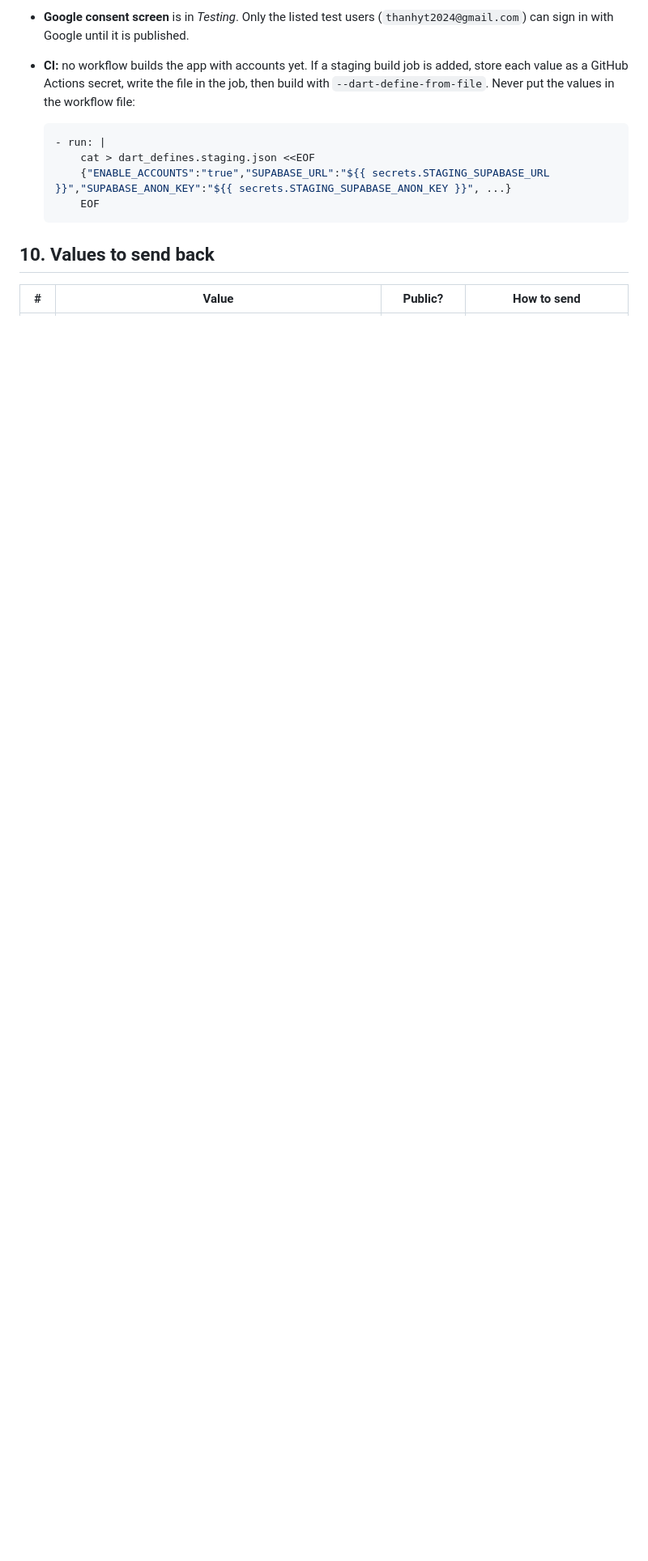
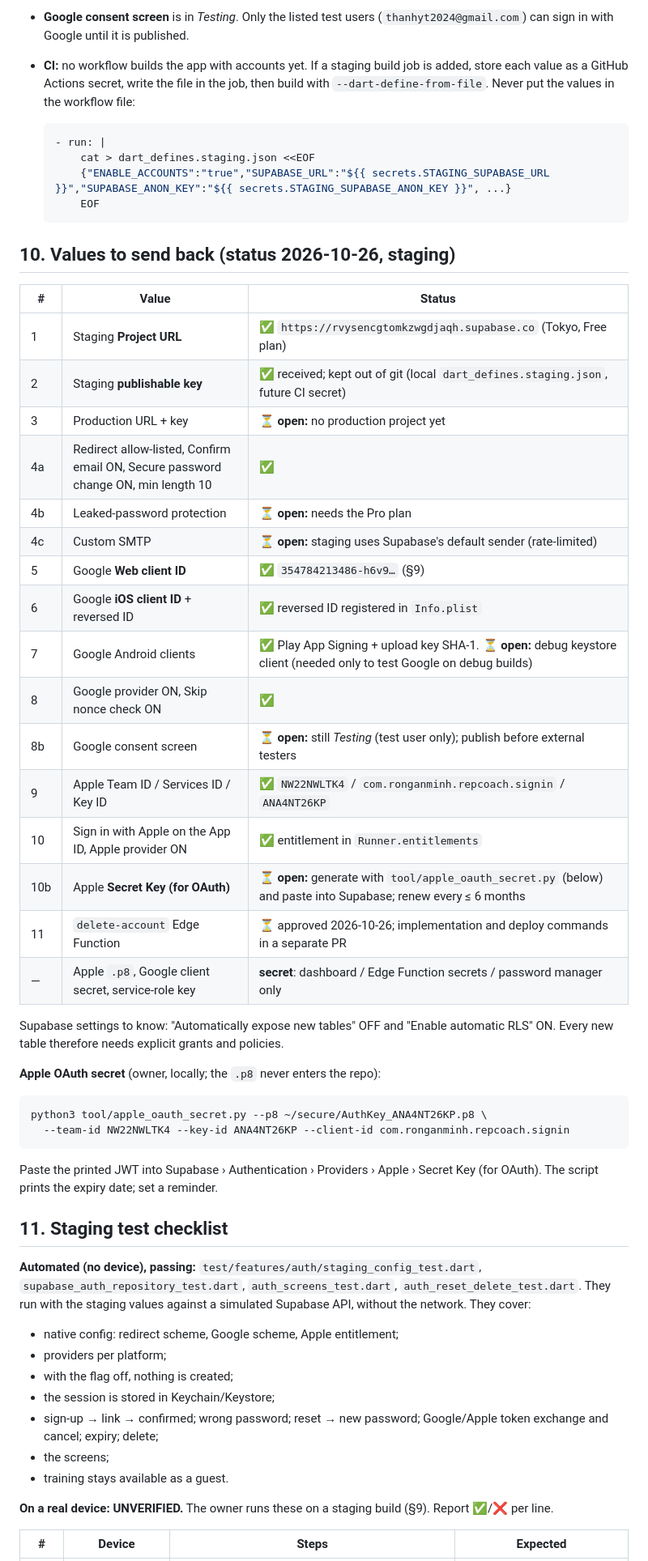
Before and after one commit to ronganminh/rep-counter-ai-ios, a Markdown page: docs/implementation/05_SUPABASE_SETUP.md, the part around one of its changes. Shown at 81% size. Rendered like a GitHub page; blank space fills up the shorter version.

````diff
--- a/docs/implementation/05_SUPABASE_SETUP.md
+++ b/docs/implementation/05_SUPABASE_SETUP.md
@@ -200,7 +200,50 @@ flutter build ipa --release --dart-define-from-file=dart_defines.staging.json
       EOF
   ```
 
-## 10. Values to send back
+## 10. Values to send back (status 2026-10-26, staging)
 
-| # | Value | Public? | How to send |
+| # | Value | Status |
+|---|---|---|
+| 1 | Staging **Project URL** | ✅ `https://rvysencgtomkzwgdjaqh.supabase.co` (Tokyo, Free plan) |
+| 2 | Staging **publishable key** | ✅ received; kept out of git (local `dart_defines.staging.json`, future CI secret) |
+| 3 | Production URL + key | ⏳ **open:** no production project yet |
+| 4a | Redirect allow-listed, Confirm email ON, Secure password change ON, min length 10 | ✅ |
+| 4b | Leaked-password protection | ⏳ **open:** needs the Pro plan |
+| 4c | Custom SMTP | ⏳ **open:** staging uses Supabase's default sender (rate-limited) |
+| 5 | Google **Web client ID** | ✅ `354784213486-h6v9…` (§9) |
+| 6 | Google **iOS client ID** + reversed ID | ✅ reversed ID registered in `Info.plist` |
+| 7 | Google Android clients | ✅ Play App Signing + upload key SHA-1. ⏳ **open:** debug keystore client (needed only to test Google on debug builds) |
+| 8 | Google provider ON, Skip nonce check ON | ✅ |
+| 8b | Google consent screen | ⏳ **open:** still *Testing* (test user only); publish before external testers |
+| 9 | Apple Team ID / Services ID / Key ID | ✅ `NW22NWLTK4` / `com.ronganminh.repcoach.signin` / `ANA4NT26KP` |
+| 10 | Sign in with Apple on the App ID, Apple provider ON | ✅ entitlement in `Runner.entitlements` |
+| 10b | Apple **Secret Key (for OAuth)** | ⏳ **open:** generate with `tool/apple_oauth_secret.py` (below) and paste into Supabase; renew every ≤ 6 months |
+| 11 | `delete-account` Edge Function | ⏳ approved 2026-10-26; implementation and deploy commands in a separate PR |
+| — | Apple `.p8`, Google client secret, service-role key | **secret**: dashboard / Edge Function secrets / password manager only |
+
+Supabase settings to know: "Automatically expose new tables" OFF and "Enable automatic RLS" ON. Every new table therefore needs explicit grants and policies.
+
+**Apple OAuth secret** (owner, locally; the `.p8` never enters the repo):
+
+```
+python3 tool/apple_oauth_secret.py --p8 ~/secure/AuthKey_ANA4NT26KP.p8 \
+  --team-id NW22NWLTK4 --key-id ANA4NT26KP --client-id com.ronganminh.repcoach.signin
+```
+
+Paste the printed JWT into Supabase › Authentication › Providers › Apple › Secret Key (for OAuth). The script prints the expiry date; set a reminder.
+
+## 11. Staging test checklist
+
+**Automated (no device), passing:** `test/features/auth/staging_config_test.dart`, `supabase_auth_repository_test.dart`, `auth_screens_test.dart`, `auth_reset_delete_test.dart`. They run with the staging values against a simulated Supabase API, without the network. They cover:
+- native config: redirect scheme, Google scheme, Apple entitlement;
+- providers per platform;
+- with the flag off, nothing is created;
+- the session is stored in Keychain/Keystore;
+- sign-up → link → confirmed; wrong password; reset → new password; Google/Apple token exchange and cancel; expiry; delete;
+- the screens;
+- training stays available as a guest.
+
+**On a real device: UNVERIFIED.** The owner runs these on a staging build (§9). Report ✅/❌ per line.
+
+| # | Device | Steps | Expected |
 |---|---|---|---|
````
Also changed, not shown: other parts of docs/implementation/05_SUPABASE_SETUP.md (+11 -22 lines).
